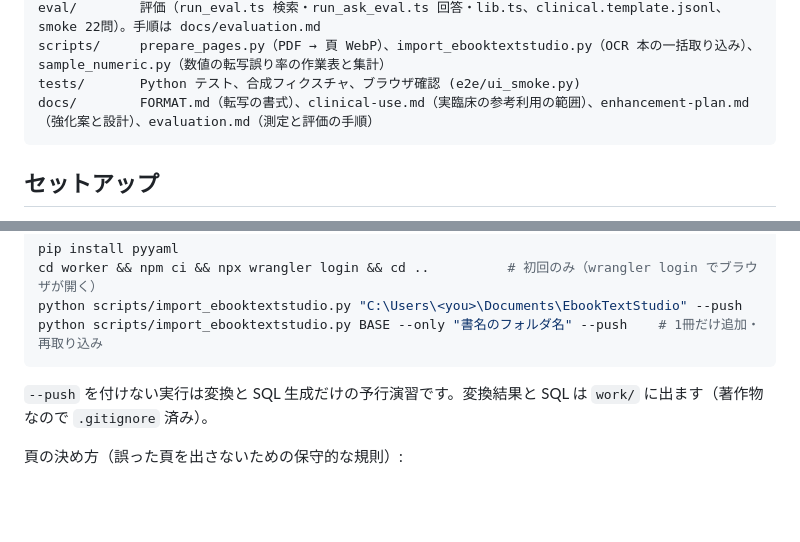
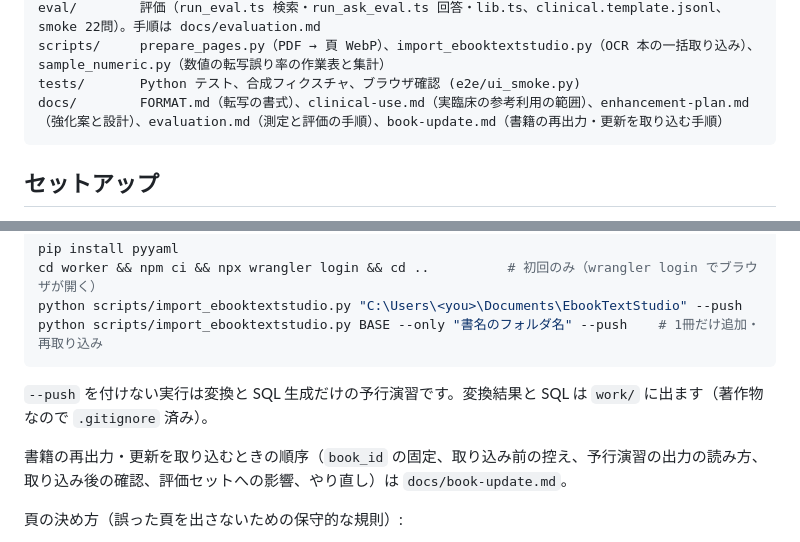
Before and after one commit to dolphin23-jp/clinical-RAG, a Markdown page: README.md, 2 parts joined by grey strips. GitHub-like rendering; blank space fills up the shorter version.

````diff
--- a/README.md
+++ b/README.md
@@ -52,7 +52,7 @@ web/         PWA（ビルド不要、外部ライブラリ無し）
 eval/        評価（run_eval.ts 検索・run_ask_eval.ts 回答・lib.ts、clinical.template.jsonl、smoke 22問）。手順は docs/evaluation.md
 scripts/     prepare_pages.py（PDF → 頁 WebP）、import_ebooktextstudio.py（OCR 本の一括取り込み）、sample_numeric.py（数値の転写誤り率の作業表と集計）
 tests/       Python テスト、合成フィクスチャ、ブラウザ確認 (e2e/ui_smoke.py)
-docs/        FORMAT.md（転写の書式）、clinical-use.md（実臨床の参考利用の範囲）、enhancement-plan.md（強化案と設計）、evaluation.md（測定と評価の手順）
+docs/        FORMAT.md（転写の書式）、clinical-use.md（実臨床の参考利用の範囲）、enhancement-plan.md（強化案と設計）、evaluation.md（測定と評価の手順）、book-update.md（書籍の再出力・更新を取り込む手順）
 ```
 
 ## セットアップ
@@ -83,6 +83,8 @@ python scripts/import_ebooktextstudio.py BASE --only "書名のフォルダ名"
 ```
 
 `--push` を付けない実行は変換と SQL 生成だけの予行演習です。変換結果と SQL は `work/` に出ます（著作物なので `.gitignore` 済み）。
+
+書籍の再出力・更新を取り込むときの順序（`book_id` の固定、取り込み前の控え、予行演習の出力の読み方、取り込み後の確認、評価セットへの影響、やり直し）は `docs/book-update.md`。
 
 頁の決め方（誤った頁を出さないための保守的な規則）:
 - 頁の終わり（`p.N ここまで`・`改ページ`）を1件ずつ数え、他の番号と「番号 − 通し番号」が一致するものだけを信用します。OCR の読み違い（11, 1058, 19 など）は捨てます。
````
Also changed, not shown: docs/book-update.md (added, +186 -0 lines).
